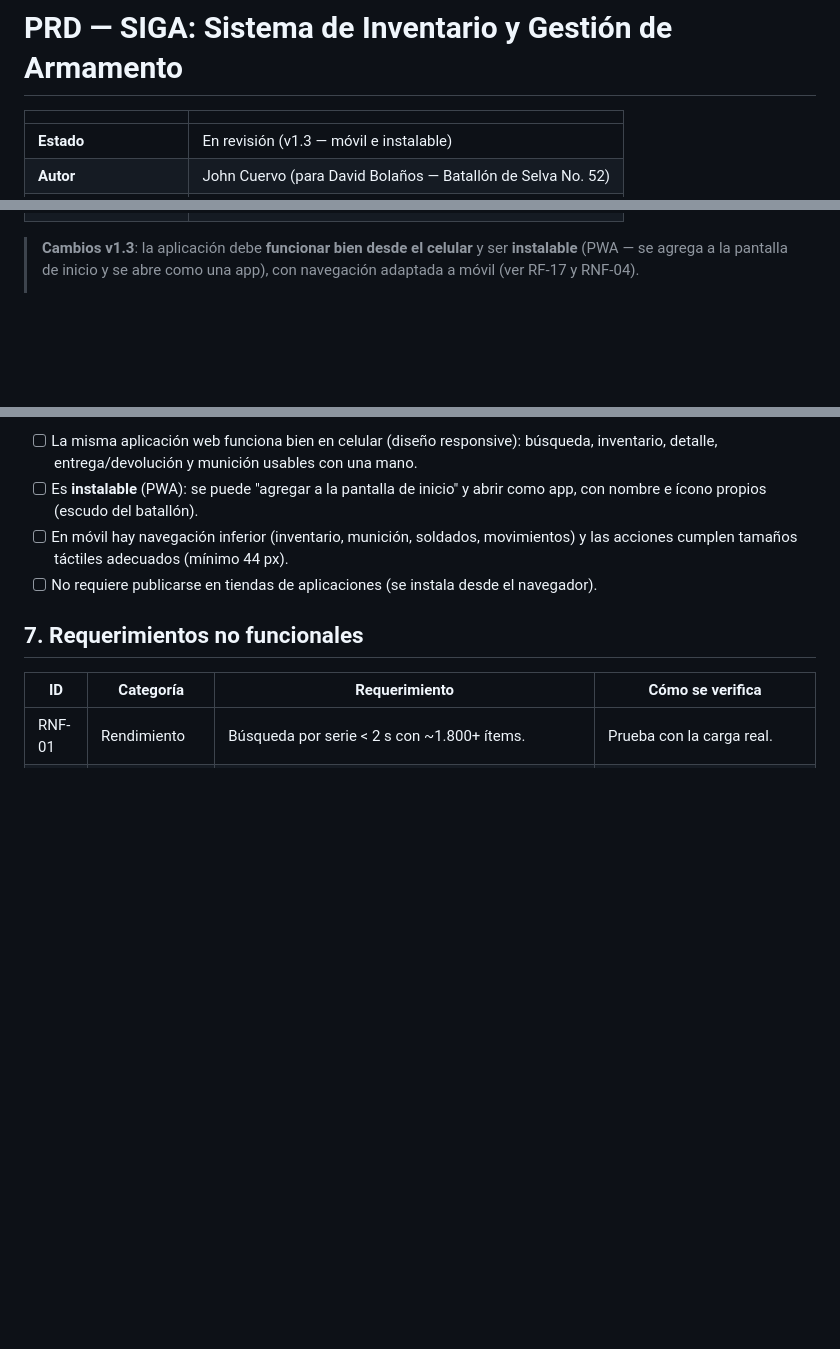
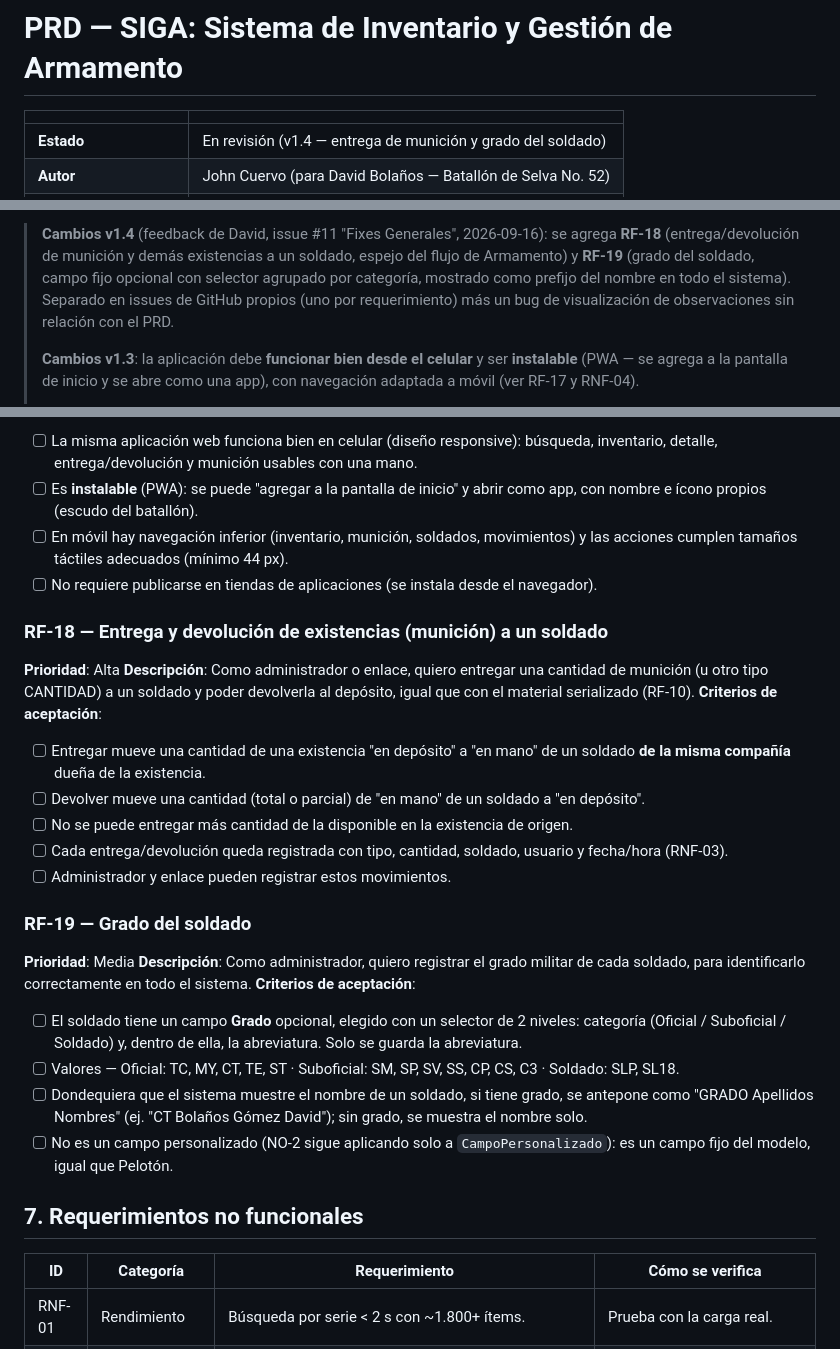
Before and after one commit to Jhond521/MilitaryInventory, a Markdown page: military-inventory-scaffold/docs/PRD.md, 3 parts joined by grey strips. Drawn GitHub-style; blank space fills up the shorter version.

Commit message:
docs: add RF-18/RF-19 (entrega de existencias, grado del soldado) from issue #11
David's feedback split into focused issues #12/#13/#14; PRD bumped to v1.4
with the two new functional requirements, backlog gets H-24/H-25.

Co-Authored-By: Claude Sonnet 5 <noreply@anthropic.com>

```diff
--- a/military-inventory-scaffold/docs/PRD.md
+++ b/military-inventory-scaffold/docs/PRD.md
@@ -2,5 +2,5 @@
 
 | | |
 |---|---|
-| **Estado** | En revisión (v1.3 — móvil e instalable) |
+| **Estado** | En revisión (v1.4 — entrega de munición y grado del soldado) |
 | **Autor** | John Cuervo (para David Bolaños — Batallón de Selva No. 52) |
@@ -9,4 +9,12 @@
 
+> **Cambios v1.4** (feedback de David, issue #11 "Fixes Generales", 2026-09-16):
+> se agrega **RF-18** (entrega/devolución de munición y demás existencias a un
+> soldado, espejo del flujo de Armamento) y **RF-19** (grado del soldado, campo
+> fijo opcional con selector agrupado por categoría, mostrado como prefijo del
+> nombre en todo el sistema). Separado en issues de GitHub propios (uno por
+> requerimiento) más un bug de visualización de observaciones sin relación con
+> el PRD.
+>
 > **Cambios v1.3**: la aplicación debe **funcionar bien desde el celular** y ser
 > **instalable** (PWA — se agrega a la pantalla de inicio y se abre como una app),
 > con navegación adaptada a móvil (ver RF-17 y RNF-04).
@@ -270,6 +278,40 @@ app, para operar en terreno sin depender del computador.
   las acciones cumplen tamaños táctiles adecuados (mínimo 44 px).
 - [ ] No requiere publicarse en tiendas de aplicaciones (se instala desde el navegador).
 
+### RF-18 — Entrega y devolución de existencias (munición) a un soldado
+**Prioridad**: Alta
+**Descripción**: Como administrador o enlace, quiero entregar una cantidad de
+munición (u otro tipo CANTIDAD) a un soldado y poder devolverla al depósito,
+igual que con el material serializado (RF-10).
+**Criterios de aceptación**:
+
+- [ ] Entregar mueve una cantidad de una existencia "en depósito" a "en mano"
+  de un soldado **de la misma compañía** dueña de la existencia.
+- [ ] Devolver mueve una cantidad (total o parcial) de "en mano" de un
+  soldado a "en depósito".
+- [ ] No se puede entregar más cantidad de la disponible en la existencia de
+  origen.
+- [ ] Cada entrega/devolución queda registrada con tipo, cantidad, soldado,
+  usuario y fecha/hora (RNF-03).
+- [ ] Administrador y enlace pueden registrar estos movimientos.
+
+### RF-19 — Grado del soldado
+**Prioridad**: Media
+**Descripción**: Como administrador, quiero registrar el grado militar de
+cada soldado, para identificarlo correctamente en todo el sistema.
+**Criterios de aceptación**:
+
+- [ ] El soldado tiene un campo **Grado** opcional, elegido con un selector
+  de 2 niveles: categoría (Oficial / Suboficial / Soldado) y, dentro de
+  ella, la abreviatura. Solo se guarda la abreviatura.
+- [ ] Valores — Oficial: TC, MY, CT, TE, ST · Suboficial: SM, SP, SV, SS, CP,
+  CS, C3 · Soldado: SLP, SL18.
+- [ ] Dondequiera que el sistema muestre el nombre de un soldado, si tiene
+  grado, se antepone como "GRADO Apellidos Nombres" (ej. "CT Bolaños Gómez
+  David"); sin grado, se muestra el nombre solo.
+- [ ] No es un campo personalizado (NO-2 sigue aplicando solo a
+  `CampoPersonalizado`): es un campo fijo del modelo, igual que Pelotón.
+
 ## 7. Requerimientos no funcionales
 
 | ID | Categoría | Requerimiento | Cómo se verifica |
```
Also changed, not shown: other parts of military-inventory-scaffold/docs/PRD.md (+3 -3 lines), military-inventory-scaffold/docs/backlog.md (+11 -0 lines).
